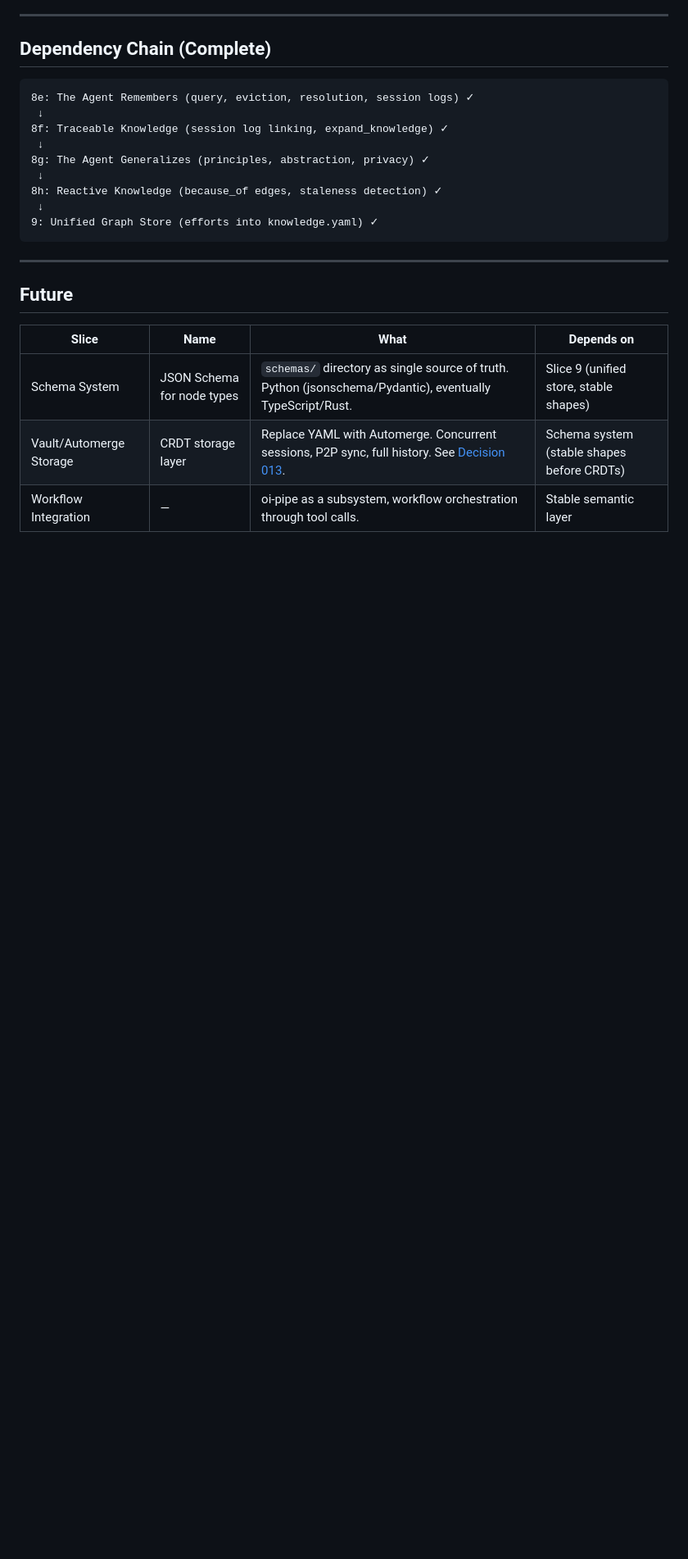
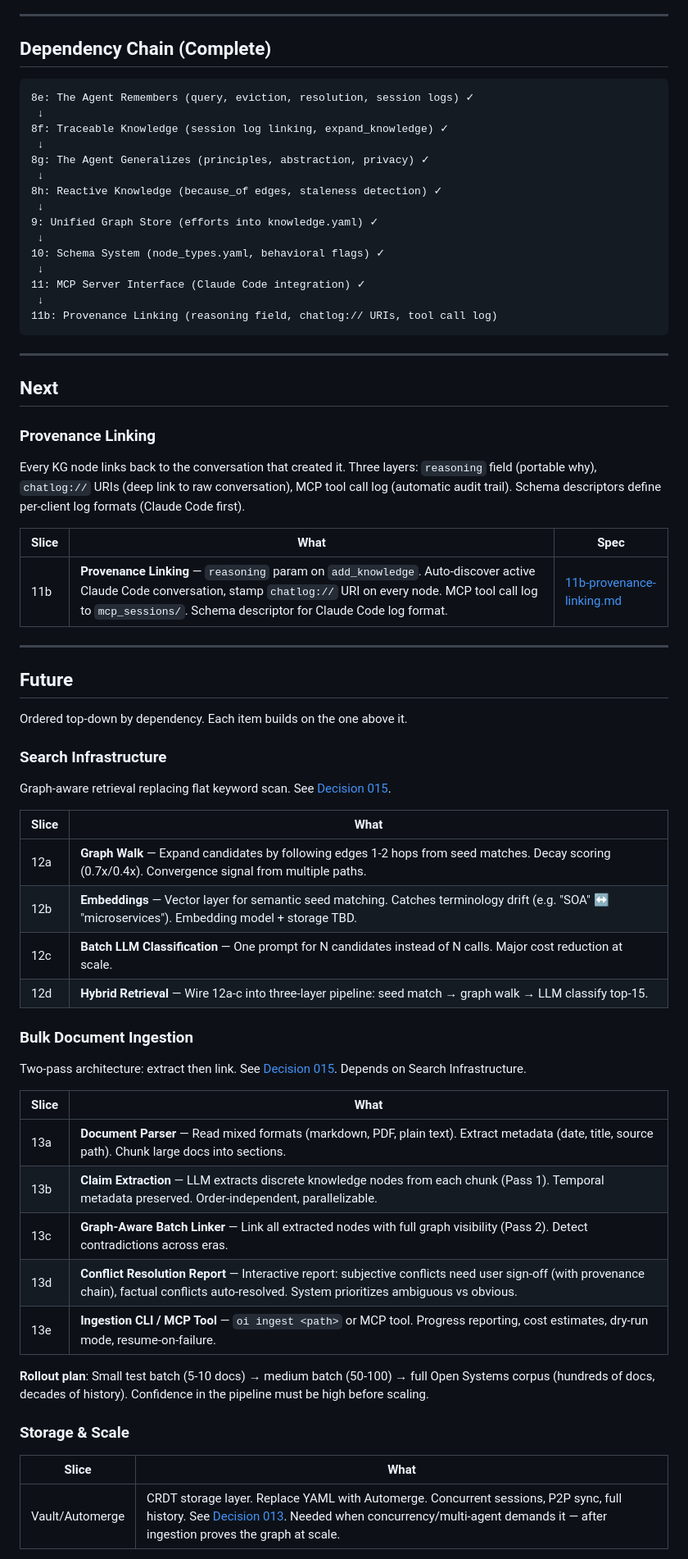
Before and after one commit to AlexZan/knowledge-network, a Markdown page: docs/slices/README.md, the part around one of its changes. Shown at 82% size. Rendered like a GitHub page; blank space fills up the shorter version.

````diff
--- a/docs/slices/README.md
+++ b/docs/slices/README.md
@@ -53,14 +55,60 @@ CCM whitepaper published (Slices 1-4). Now building toward the Knowledge Network
 8h: Reactive Knowledge (because_of edges, staleness detection) ✓
  ↓
 9: Unified Graph Store (efforts into knowledge.yaml) ✓
+ ↓
+10: Schema System (node_types.yaml, behavioral flags) ✓
+ ↓
+11: MCP Server Interface (Claude Code integration) ✓
+ ↓
+11b: Provenance Linking (reasoning field, chatlog:// URIs, tool call log)
 ```
+
+---
+
+## Next
+
+### Provenance Linking
+
+Every KG node links back to the conversation that created it. Three layers: `reasoning` field (portable why), `chatlog://` URIs (deep link to raw conversation), MCP tool call log (automatic audit trail). Schema descriptors define per-client log formats (Claude Code first).
+
+| Slice | What | Spec |
+|-------|------|------|
+| 11b | **Provenance Linking** — `reasoning` param on `add_knowledge`. Auto-discover active Claude Code conversation, stamp `chatlog://` URI on every node. MCP tool call log to `mcp_sessions/`. Schema descriptor for Claude Code log format. | [11b-provenance-linking.md](11b-provenance-linking.md) |
 
 ---
 
 ## Future
 
-| Slice | Name | What | Depends on |
-|-------|------|------|-----------|
-| Schema System | JSON Schema for node types | `schemas/` directory as single source of truth. Python (jsonschema/Pydantic), eventually TypeScript/Rust. | Slice 9 (unified store, stable shapes) |
-| Vault/Automerge Storage | CRDT storage layer | Replace YAML with Automerge. Concurrent sessions, P2P sync, full history. See [Decision 013](../decisions/013-unified-kg-architecture.md). | Schema system (stable shapes before CRDTs) |
-| Workflow Integration | — | oi-pipe as a subsystem, workflow orchestration through tool calls. | Stable semantic layer |
+Ordered top-down by dependency. Each item builds on the one above it.
+
+### Search Infrastructure
+
+Graph-aware retrieval replacing flat keyword scan. See [Decision 015](../decisions/015-graph-aware-search-and-ingestion.md).
+
+| Slice | What |
+|-------|------|
+| 12a | **Graph Walk** — Expand candidates by following edges 1-2 hops from seed matches. Decay scoring (0.7x/0.4x). Convergence signal from multiple paths. |
+| 12b | **Embeddings** — Vector layer for semantic seed matching. Catches terminology drift (e.g. "SOA" ↔ "microservices"). Embedding model + storage TBD. |
+| 12c | **Batch LLM Classification** — One prompt for N candidates instead of N calls. Major cost reduction at scale. |
+| 12d | **Hybrid Retrieval** — Wire 12a-c into three-layer pipeline: seed match → graph walk → LLM classify top-15. |
+
+### Bulk Document Ingestion
+
+Two-pass architecture: extract then link. See [Decision 015](../decisions/015-graph-aware-search-and-ingestion.md). Depends on Search Infrastructure.
+
+| Slice | What |
+|-------|------|
+| 13a | **Document Parser** — Read mixed formats (markdown, PDF, plain text). Extract metadata (date, title, source path). Chunk large docs into sections. |
+| 13b | **Claim Extraction** — LLM extracts discrete knowledge nodes from each chunk (Pass 1). Temporal metadata preserved. Order-independent, parallelizable. |
+| 13c | **Graph-Aware Batch Linker** — Link all extracted nodes with full graph visibility (Pass 2). Detect contradictions across eras. |
+| 13d | **Conflict Resolution Report** — Interactive report: subjective conflicts need user sign-off (with provenance chain), factual conflicts auto-resolved. System prioritizes ambiguous vs obvious. |
+| 13e | **Ingestion CLI / MCP Tool** — `oi ingest <path>` or MCP tool. Progress reporting, cost estimates, dry-run mode, resume-on-failure. |
+
+**Rollout plan**: Small test batch (5-10 docs) → medium batch (50-100) → full Open Systems corpus (hundreds of docs, decades of history). Confidence in the pipeline must be high before scaling.
+
+### Storage & Scale
+
+| Slice | What |
+|-------|------|
+| Vault/Automerge | CRDT storage layer. Replace YAML with Automerge. Concurrent sessions, P2P sync, full history. See [Decision 013](../decisions/013-unified-kg-architecture.md). Needed when concurrency/multi-agent demands it — after ingestion proves the graph at scale. |
+
````
Also changed, not shown: other parts of docs/slices/README.md (+9 -3 lines), docs/decisions/015-graph-aware-search-and-ingestion.md (added, +131 -0 lines), docs/slices/11b-provenance-linking.md (added, +166 -0 lines).
